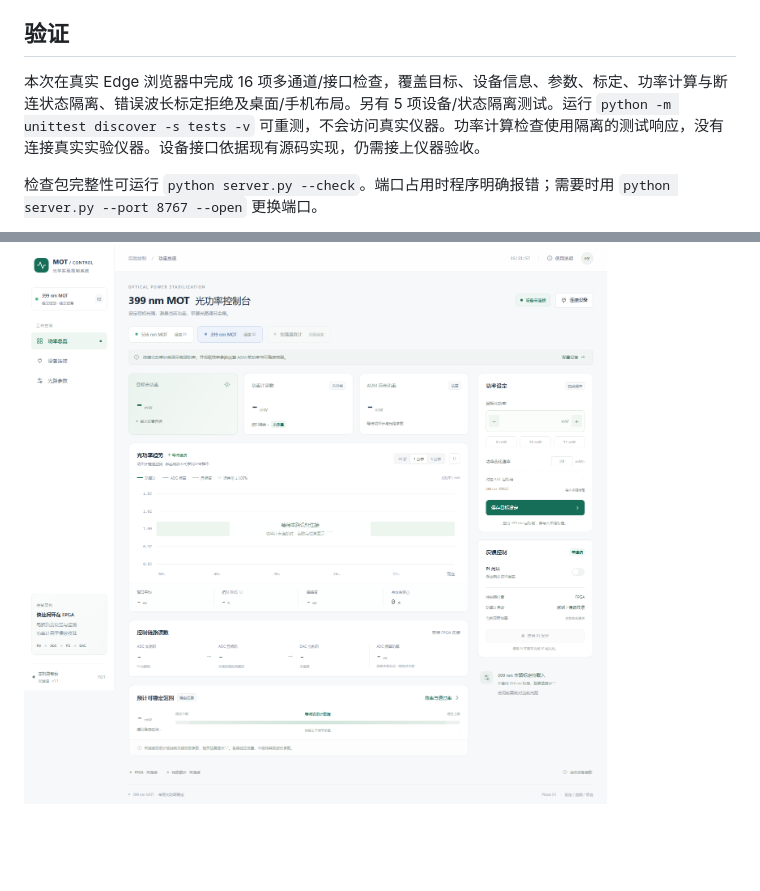
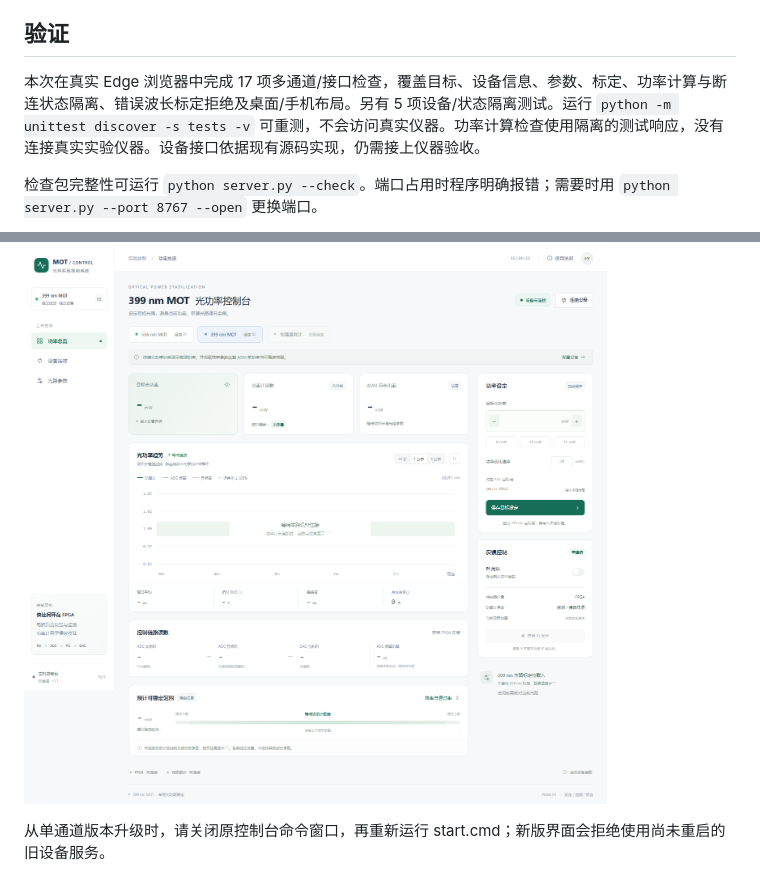
Before and after one commit to soyotoanon/20261026-PID-Control-Console, a Markdown page: README.md, 2 parts joined by grey strips. Drawn GitHub-style; pictures changed too: docs/ui399-preview.png; blank space fills up the shorter version.

```diff
--- a/README.md
+++ b/README.md
@@ -43,7 +43,7 @@
 
 ## 验证
 
-本次在真实 Edge 浏览器中完成 16 项多通道/接口检查，覆盖目标、设备信息、参数、标定、功率计算与断连状态隔离、错误波长标定拒绝及桌面/手机布局。另有 5 项设备/状态隔离测试。运行 `python -m unittest discover -s tests -v` 可重测，不会访问真实仪器。功率计算检查使用隔离的测试响应，没有连接真实实验仪器。设备接口依据现有源码实现，仍需接上仪器验收。
+本次在真实 Edge 浏览器中完成 17 项多通道/接口检查，覆盖目标、设备信息、参数、标定、功率计算与断连状态隔离、错误波长标定拒绝及桌面/手机布局。另有 5 项设备/状态隔离测试。运行 `python -m unittest discover -s tests -v` 可重测，不会访问真实仪器。功率计算检查使用隔离的测试响应，没有连接真实实验仪器。设备接口依据现有源码实现，仍需接上仪器验收。
 
 检查包完整性可运行 `python server.py --check`。端口占用时程序明确报错；需要时用 `python server.py --port 8767 --open` 更换端口。
 
@@ -54,3 +54,5 @@
 ![556 nm PID Control Console](docs/ui-preview.png)
 
 ![399 nm PID Control Console](docs/ui399-preview.png)
+
+从单通道版本升级时，请关闭原控制台命令窗口，再重新运行 start.cmd；新版界面会拒绝使用尚未重启的旧设备服务。
```
Also changed, not shown: docs/ui-preview.png, 1 other file.
